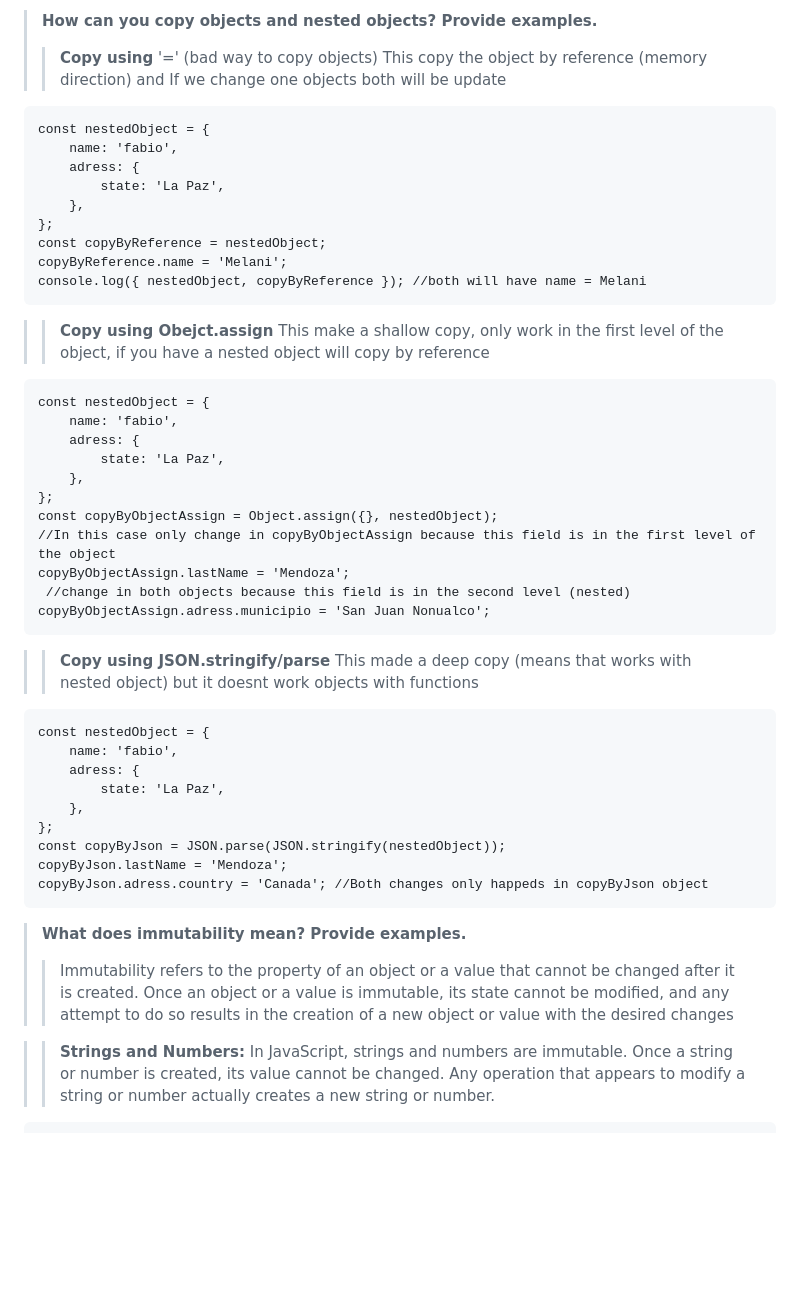
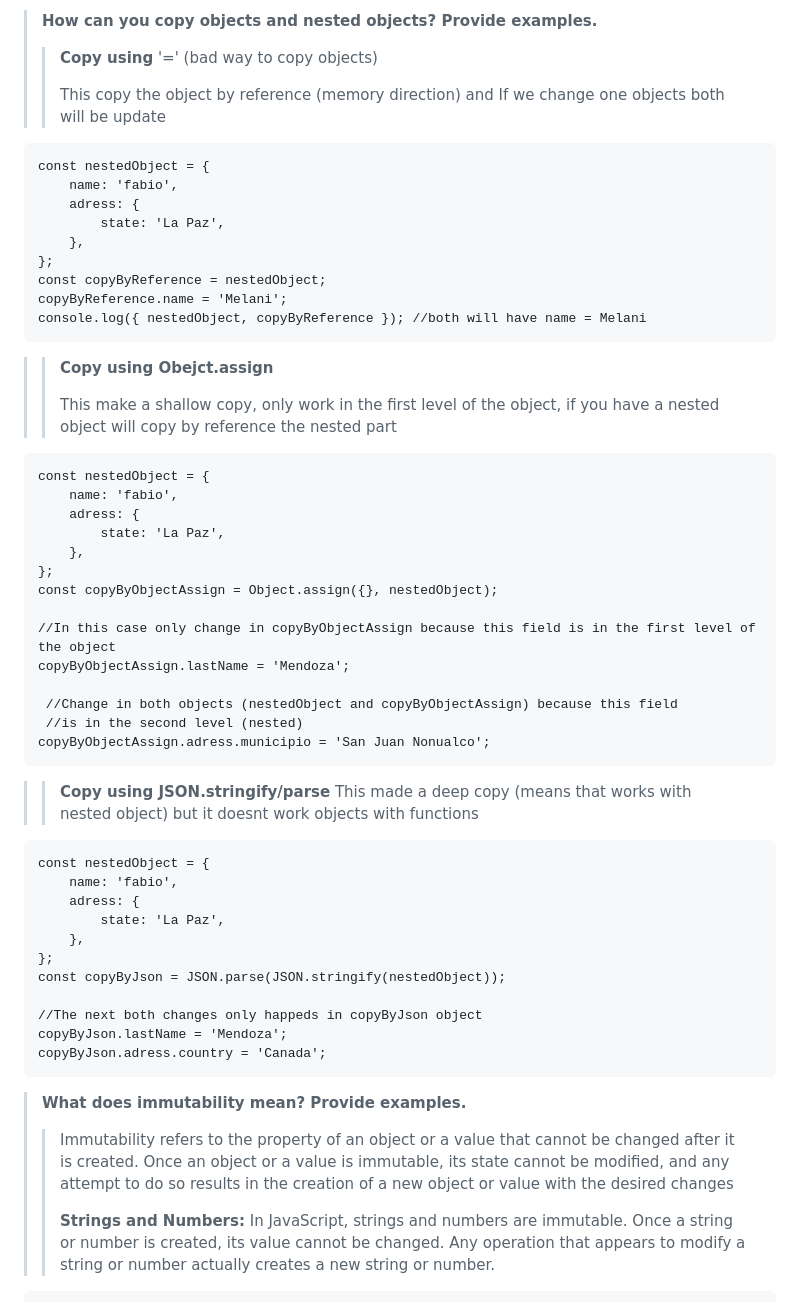
Before and after one commit to ravnhq/JS-Nerdery-Challenges, a Markdown page: questionnaire.md, the part around one of its changes. GitHub-like rendering; blank space fills up the shorter version.

```diff
--- a/questionnaire.md
+++ b/questionnaire.md
@@ -131,6 +137,7 @@
 > **How can you copy objects and nested objects? Provide examples.**
 >
 > > **Copy using** '=' (bad way to copy objects)
+> >
 > > This copy the object by reference (memory direction) and If we change one objects both will be update
 
     const nestedObject = {
@@ -144,7 +151,9 @@
     console.log({ nestedObject, copyByReference }); //both will have name = Melani
 
 > > **Copy using Obejct.assign**
+> >
 > > This make a shallow copy, only work in the first level of the object, if you have a nested object will copy by reference
+> > the nested part
 
     const nestedObject = {
         name: 'fabio',
@@ -153,9 +162,12 @@
         },
     };
     const copyByObjectAssign = Object.assign({}, nestedObject);
+
     //In this case only change in copyByObjectAssign because this field is in the first level of the object
     copyByObjectAssign.lastName = 'Mendoza';
-     //change in both objects because this field is in the second level (nested)
+
+     //Change in both objects (nestedObject and copyByObjectAssign) because this field
+     //is in the second level (nested)
     copyByObjectAssign.adress.municipio = 'San Juan Nonualco';
 
 > > **Copy using JSON.stringify/parse**
@@ -169,15 +181,17 @@
         },
     };
     const copyByJson = JSON.parse(JSON.stringify(nestedObject));
+
+    //The next both changes only happeds in copyByJson object
     copyByJson.lastName = 'Mendoza';
-    copyByJson.adress.country = 'Canada'; //Both changes only happeds in copyByJson object
+    copyByJson.adress.country = 'Canada';
 
 > **What does immutability mean? Provide examples.**
 >
 > > Immutability refers to the property of an object or a value that cannot be changed after it is
 > > created. Once an object or a value is immutable, its state cannot be modified, and any attempt to
 > > do so results in the creation of a new object or value with the desired changes
-
+> >
 > > **Strings and Numbers:** In JavaScript, strings and numbers are immutable. Once a string or number
 > > is created, its value cannot be changed. Any operation that appears to modify a string or number
 > > actually creates a new string or number.
```
Also changed, not shown: other parts of questionnaire.md (+20 -14 lines).
